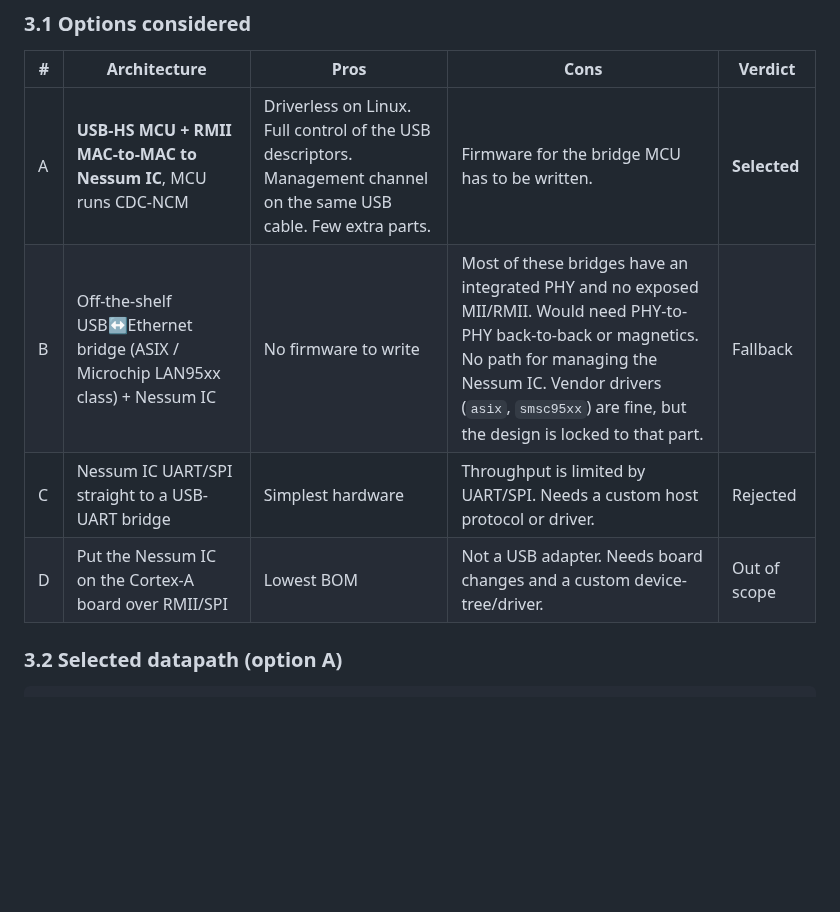
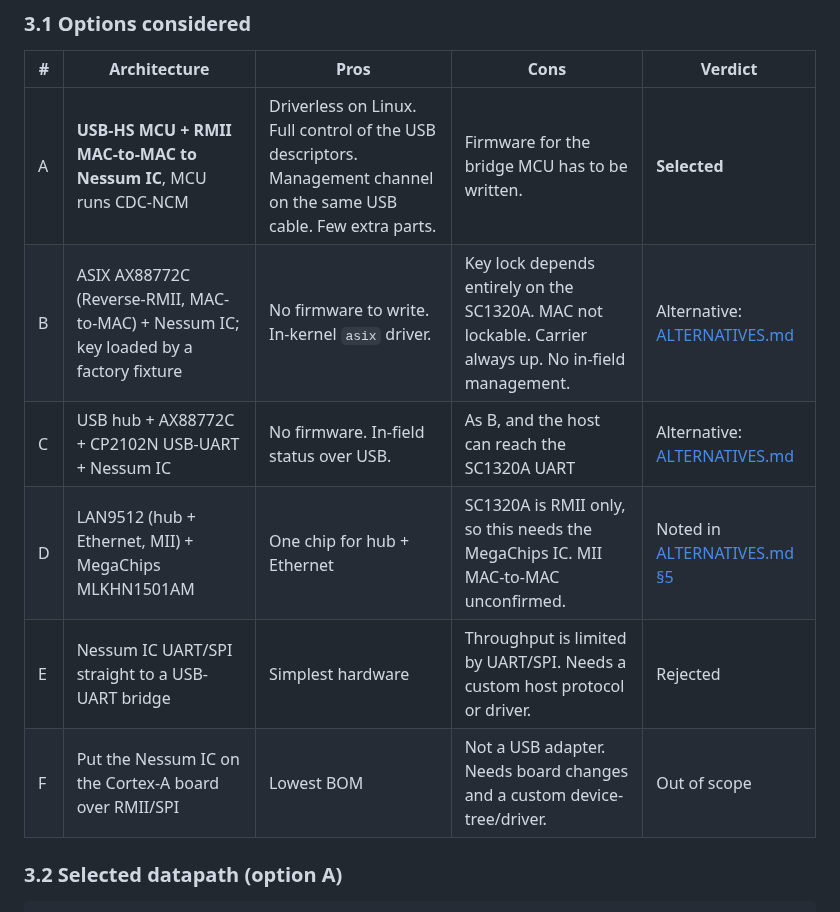
Before and after one commit to hoonchiat/Nessum-Adapter, a Markdown page: docs/SPECIFICATION.md, the part around the change. Rendered like a GitHub page; blank space fills up the shorter version.

```diff
--- a/docs/SPECIFICATION.md
+++ b/docs/SPECIFICATION.md
@@ -55,9 +55,11 @@ port through its USB 2.0 host port, without writing or maintaining a custom kern
 | # | Architecture | Pros | Cons | Verdict |
 |---|---|---|---|---|
 | A | **USB-HS MCU + RMII MAC-to-MAC to Nessum IC**, MCU runs CDC-NCM | Driverless on Linux. Full control of the USB descriptors. Management channel on the same USB cable. Few extra parts. | Firmware for the bridge MCU has to be written. | **Selected** |
-| B | Off-the-shelf USB↔Ethernet bridge (ASIX / Microchip LAN95xx class) + Nessum IC | No firmware to write | Most of these bridges have an integrated PHY and no exposed MII/RMII. Would need PHY-to-PHY back-to-back or magnetics. No path for managing the Nessum IC. Vendor drivers (`asix`, `smsc95xx`) are fine, but the design is locked to that part. | Fallback |
-| C | Nessum IC UART/SPI straight to a USB-UART bridge | Simplest hardware | Throughput is limited by UART/SPI. Needs a custom host protocol or driver. | Rejected |
-| D | Put the Nessum IC on the Cortex-A board over RMII/SPI | Lowest BOM | Not a USB adapter. Needs board changes and a custom device-tree/driver. | Out of scope |
+| B | ASIX AX88772C (Reverse-RMII, MAC-to-MAC) + Nessum IC; key loaded by a factory fixture | No firmware to write. In-kernel `asix` driver. | Key lock depends entirely on the SC1320A. MAC not lockable. Carrier always up. No in-field management. | Alternative: [ALTERNATIVES.md](ALTERNATIVES.md) |
+| C | USB hub + AX88772C + CP2102N USB-UART + Nessum IC | No firmware. In-field status over USB. | As B, and the host can reach the SC1320A UART | Alternative: [ALTERNATIVES.md](ALTERNATIVES.md) |
+| D | LAN9512 (hub + Ethernet, MII) + MegaChips MLKHN1501AM | One chip for hub + Ethernet | SC1320A is RMII only, so this needs the MegaChips IC. MII MAC-to-MAC unconfirmed. | Noted in [ALTERNATIVES.md §5](ALTERNATIVES.md#5-option-d-not-drawn-lan9512--megachips) |
+| E | Nessum IC UART/SPI straight to a USB-UART bridge | Simplest hardware | Throughput is limited by UART/SPI. Needs a custom host protocol or driver. | Rejected |
+| F | Put the Nessum IC on the Cortex-A board over RMII/SPI | Lowest BOM | Not a USB adapter. Needs board changes and a custom device-tree/driver. | Out of scope |
 
 ### 3.2 Selected datapath (option A)
 
```
Also changed, not shown: README.md (+9 -1 lines), docs/ALTERNATIVES.md (added, +151 -0 lines), docs/images/schematic-option-b.png (added), docs/images/schematic-option-c.png (added), 11 other files.
